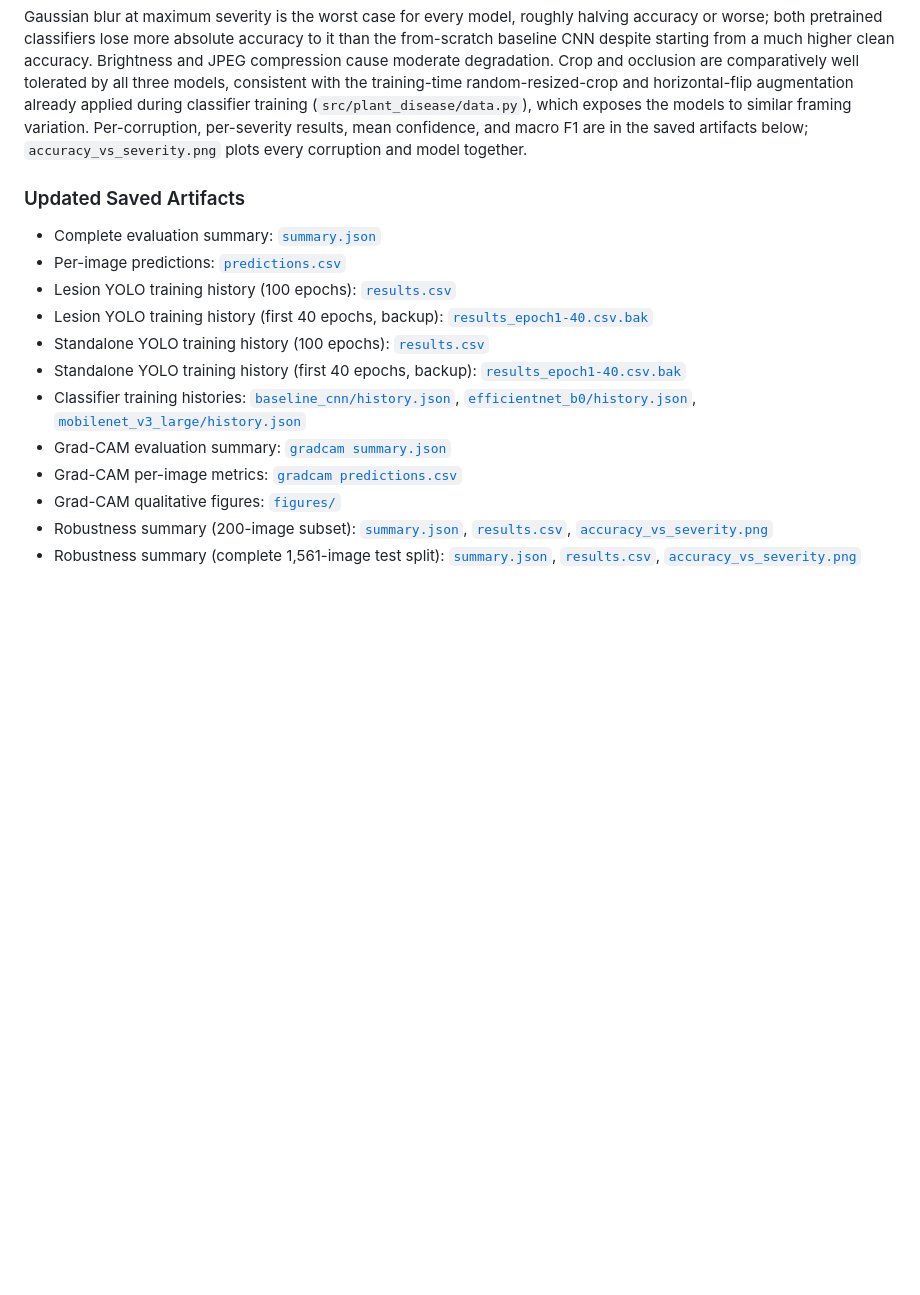
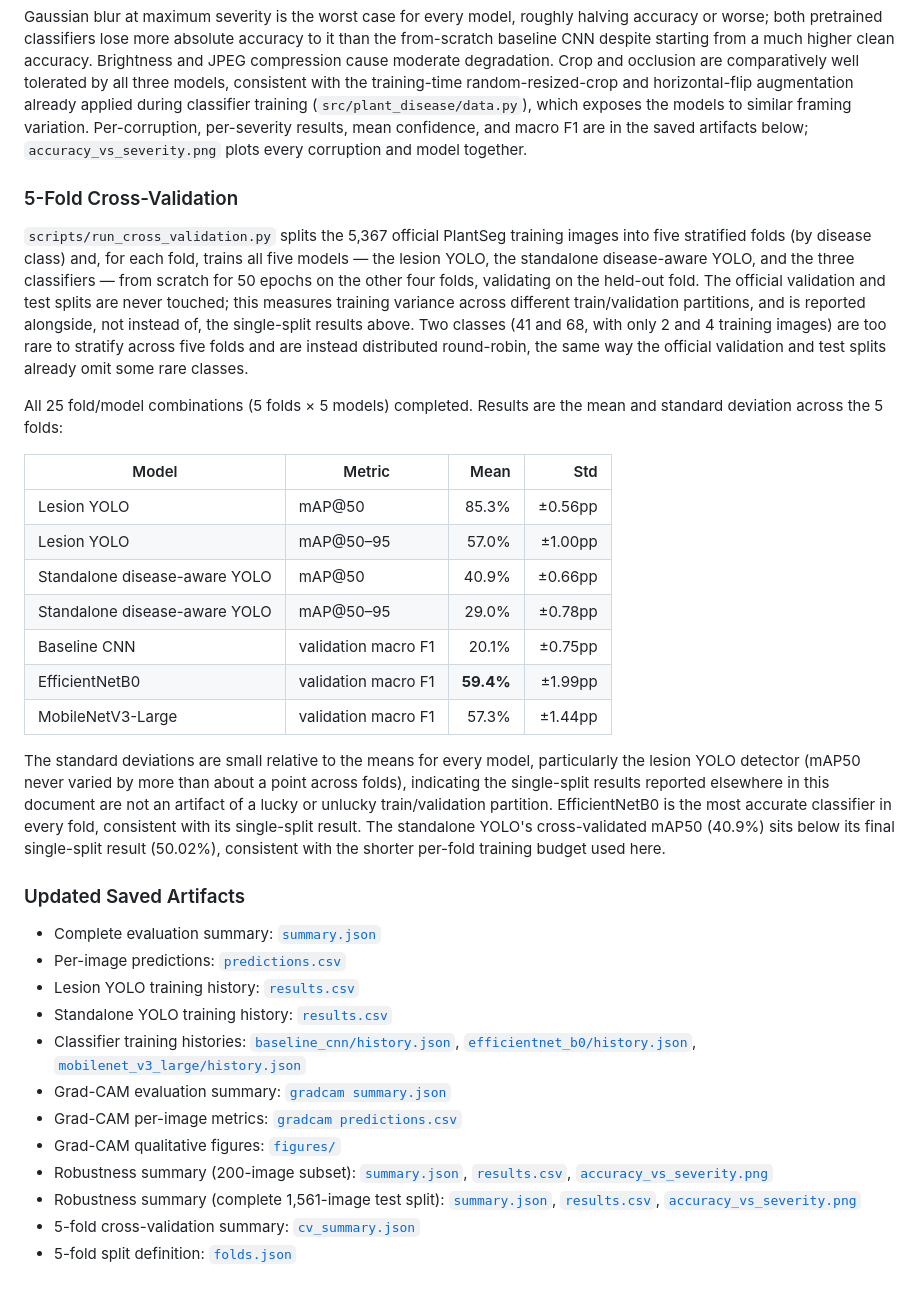
Before and after one commit to fingerprint101/plant-disease-assistant, a Markdown page: docs/preliminary_model_test.md, the part around one of its changes. GitHub-like rendering; blank space fills up the shorter version.

```diff
--- a/docs/preliminary_model_test.md
+++ b/docs/preliminary_model_test.md
@@ -291,16 +281,43 @@ applied during classifier training (`src/plant_disease/data.py`), which exposes
 similar framing variation. Per-corruption, per-severity results, mean confidence, and macro F1 are
 in the saved artifacts below; `accuracy_vs_severity.png` plots every corruption and model together.
 
+### 5-Fold Cross-Validation
+
+`scripts/run_cross_validation.py` splits the 5,367 official PlantSeg training images into five
+stratified folds (by disease class) and, for each fold, trains all five models — the lesion YOLO,
+the standalone disease-aware YOLO, and the three classifiers — from scratch for 50 epochs on the
+other four folds, validating on the held-out fold. The official validation and test splits are
+never touched; this measures training variance across different train/validation partitions, and
+is reported alongside, not instead of, the single-split results above. Two classes (41 and 68, with
+only 2 and 4 training images) are too rare to stratify across five folds and are instead distributed
+round-robin, the same way the official validation and test splits already omit some rare classes.
+
+All 25 fold/model combinations (5 folds × 5 models) completed. Results are the mean and standard
+deviation across the 5 folds:
+
+| Model | Metric | Mean | Std |
+|---|---|---:|---:|
+| Lesion YOLO | mAP@50 | 85.3% | ±0.56pp |
+| Lesion YOLO | mAP@50–95 | 57.0% | ±1.00pp |
+| Standalone disease-aware YOLO | mAP@50 | 40.9% | ±0.66pp |
+| Standalone disease-aware YOLO | mAP@50–95 | 29.0% | ±0.78pp |
+| Baseline CNN | validation macro F1 | 20.1% | ±0.75pp |
+| EfficientNetB0 | validation macro F1 | **59.4%** | ±1.99pp |
+| MobileNetV3-Large | validation macro F1 | 57.3% | ±1.44pp |
+
+The standard deviations are small relative to the means for every model, particularly the lesion
+YOLO detector (mAP50 never varied by more than about a point across folds), indicating the
+single-split results reported elsewhere in this document are not an artifact of a lucky or unlucky
+train/validation partition. EfficientNetB0 is the most accurate classifier in every fold, consistent
+with its single-split result. The standalone YOLO's cross-validated mAP50 (40.9%) sits below its
+final single-split result (50.02%), consistent with the shorter per-fold training budget used here.
+
 ### Updated Saved Artifacts
 
 - Complete evaluation summary: [`summary.json`](../outputs/evaluation/plantseg_test/summary.json)
 - Per-image predictions: [`predictions.csv`](../outputs/evaluation/plantseg_test/predictions.csv)
-- Lesion YOLO training history (100 epochs): [`results.csv`](../outputs/yolo/plantseg_lesion_10ep/results.csv)
-- Lesion YOLO training history (first 40 epochs, backup):
-  [`results_epoch1-40.csv.bak`](../outputs/yolo/plantseg_lesion_10ep/results_epoch1-40.csv.bak)
-- Standalone YOLO training history (100 epochs): [`results.csv`](../outputs/yolo/plantseg_disease_10ep/results.csv)
-- Standalone YOLO training history (first 40 epochs, backup):
-  [`results_epoch1-40.csv.bak`](../outputs/yolo/plantseg_disease_10ep/results_epoch1-40.csv.bak)
+- Lesion YOLO training history: [`results.csv`](../outputs/yolo/plantseg_lesion_10ep/results.csv)
+- Standalone YOLO training history: [`results.csv`](../outputs/yolo/plantseg_disease_10ep/results.csv)
 - Classifier training histories: [`baseline_cnn/history.json`](../outputs/classification/baseline_cnn/history.json),
   [`efficientnet_b0/history.json`](../outputs/classification/efficientnet_b0/history.json),
   [`mobilenet_v3_large/history.json`](../outputs/classification/mobilenet_v3_large/history.json)
@@ -314,3 +331,5 @@ in the saved artifacts below; `accuracy_vs_severity.png` plots every corruption
   [`summary.json`](../outputs/robustness/plantseg_test_full/summary.json),
   [`results.csv`](../outputs/robustness/plantseg_test_full/results.csv),
   [`accuracy_vs_severity.png`](../outputs/robustness/plantseg_test_full/accuracy_vs_severity.png)
+- 5-fold cross-validation summary: [`cv_summary.json`](../outputs/cross_validation/cv_summary.json)
+- 5-fold split definition: [`folds.json`](../outputs/cross_validation/folds.json)
```
Also changed, not shown: other parts of docs/preliminary_model_test.md (+17 -27 lines), README.md (+19 -0 lines).
